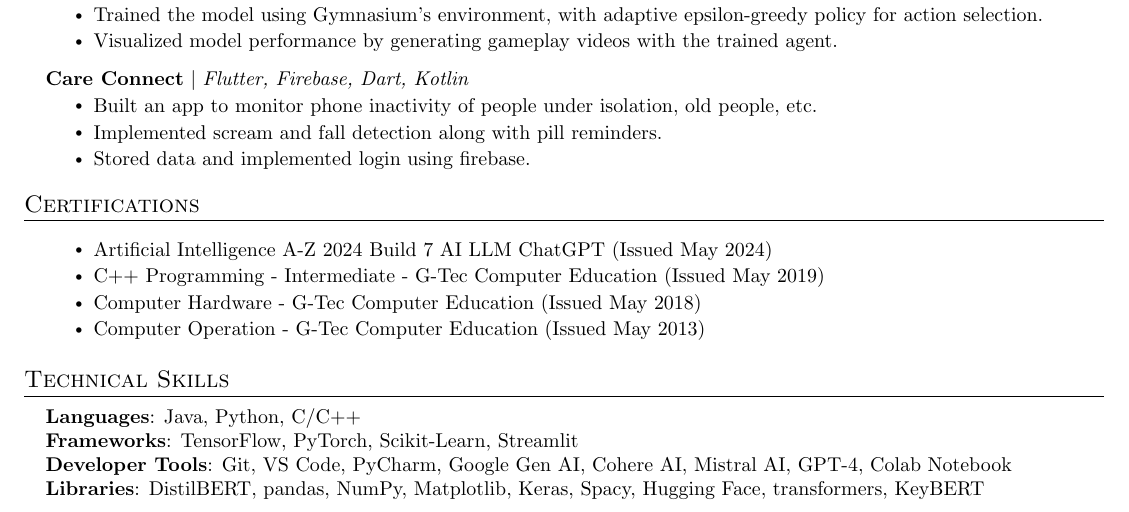
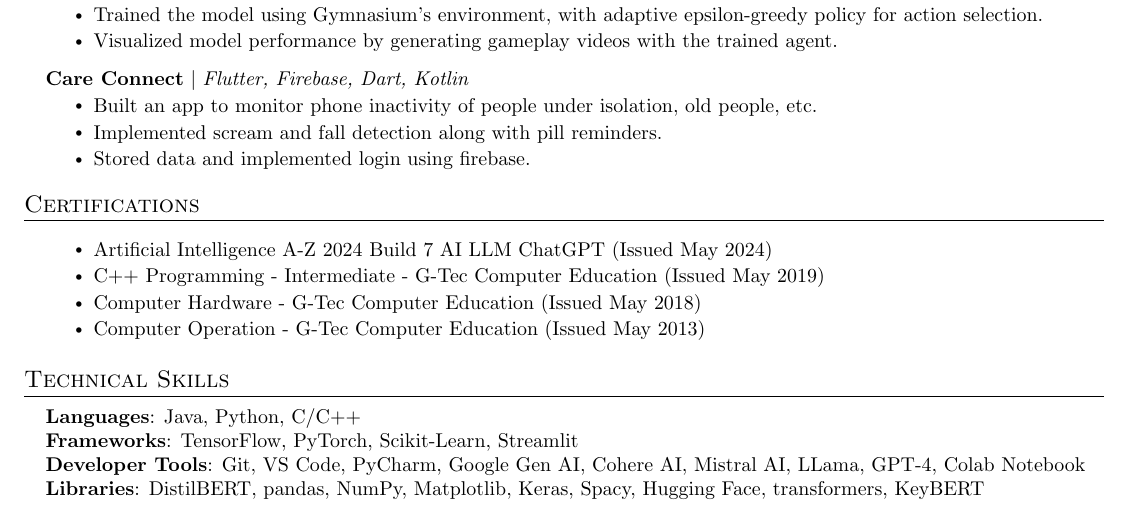
Before and after one commit to SAI4587/Resume, a LaTeX CV (Resume latex code.tex): part of the page, cut so that both start at the same text. Compiled offline with pdfLaTeX.

Commit message:
added llama

```diff
--- a/Resume latex code.tex
+++ b/Resume latex code.tex
@@ -193,7 +193,7 @@
     \small{\item{
      \textbf{Languages}{: Java, Python, C/C++} \\
      \textbf{Frameworks}{: TensorFlow, PyTorch, Scikit-Learn, Streamlit} \\
-     \textbf{Developer Tools}{: Git, VS Code, PyCharm, Google Gen AI, Cohere AI, Mistral AI, GPT-4, Colab Notebook} \\
+     \textbf{Developer Tools}{: Git, VS Code, PyCharm, Google Gen AI, Cohere AI, Mistral AI, LLama, GPT-4, Colab Notebook} \\
      \textbf{Libraries}{: DistilBERT, pandas, NumPy, Matplotlib, Keras, Spacy, Hugging Face, transformers, KeyBERT}
     }}
  \end{itemize}
```
